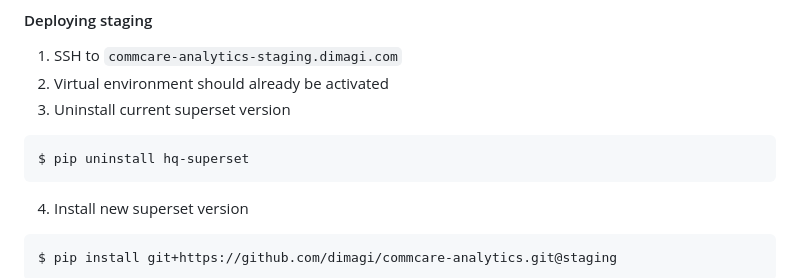
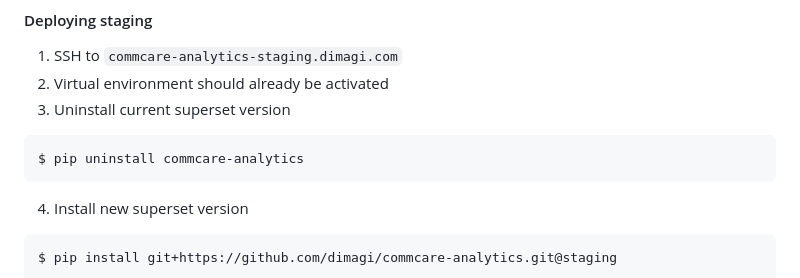
Before and after one commit to dimagi/commcare-analytics, a Markdown page: README.md, the part around the change. GitHub-like rendering.

Commit message:
Correct package name

````diff
--- a/README.md
+++ b/README.md
@@ -167,7 +167,7 @@ In order to test your feature branch on staging you need to
 3. Uninstall current superset version
 
 ```shell
-$ pip uninstall hq-superset
+$ pip uninstall commcare-analytics
 ```
 
 4. Install new superset version
````
